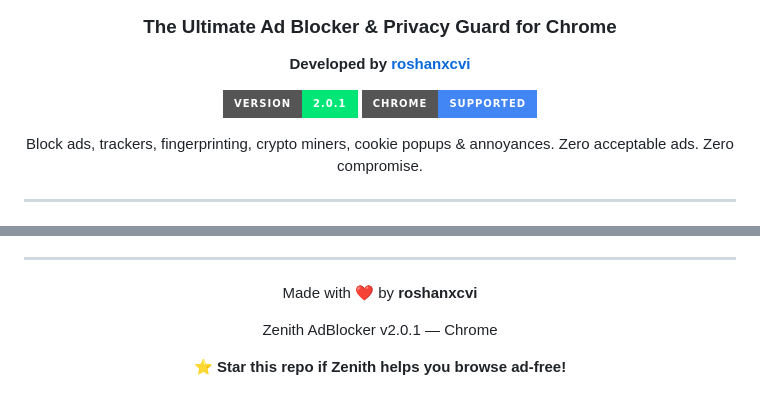
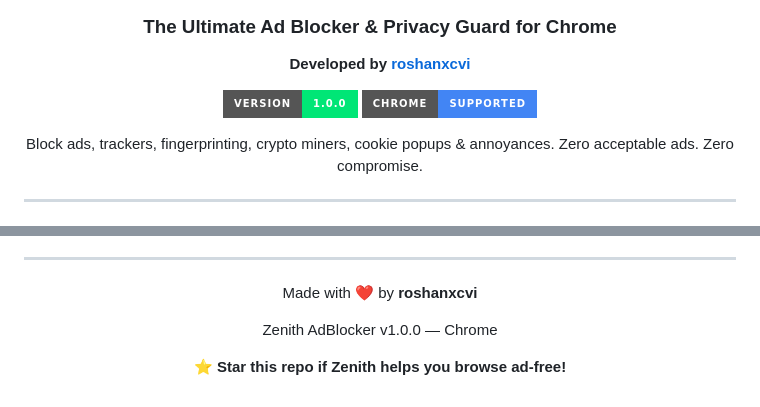
Before and after one commit to roshanxcvi/zenith-adblocker-chrome, a Markdown page: README.md, 2 parts joined by grey strips. GitHub-like rendering; badges without logos.

```diff
--- a/README.md
+++ b/README.md
@@ -6,7 +6,7 @@
 
 **Developed by [roshanxcvi](https://github.com/roshanxcvi)**
 
-![Version](https://img.shields.io/badge/version-2.0.1-00e676?style=for-the-badge)
+![Version](https://img.shields.io/badge/version-1.0.0-00e676?style=for-the-badge)
 ![Chrome](https://img.shields.io/badge/Chrome-Supported-4285F4?style=for-the-badge&logo=google-chrome&logoColor=white)
 
 Block ads, trackers, fingerprinting, crypto miners, cookie popups & annoyances. Zero acceptable ads. Zero compromise.
@@ -134,7 +134,7 @@ All your data is stored in `chrome.storage.local` and stays safe across browser
 
 Made with ❤️ by **roshanxcvi**
 
-Zenith AdBlocker v2.0.1 — Chrome
+Zenith AdBlocker v1.0.0 — Chrome
 
 ⭐ **Star this repo if Zenith helps you browse ad-free!**
 
```
